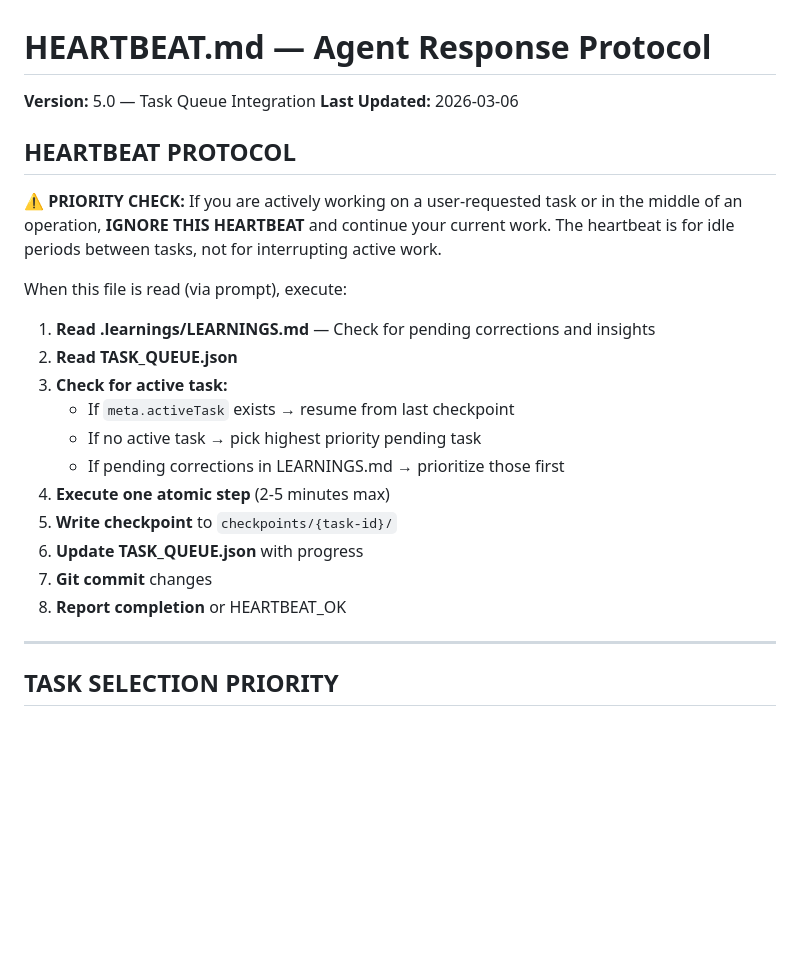
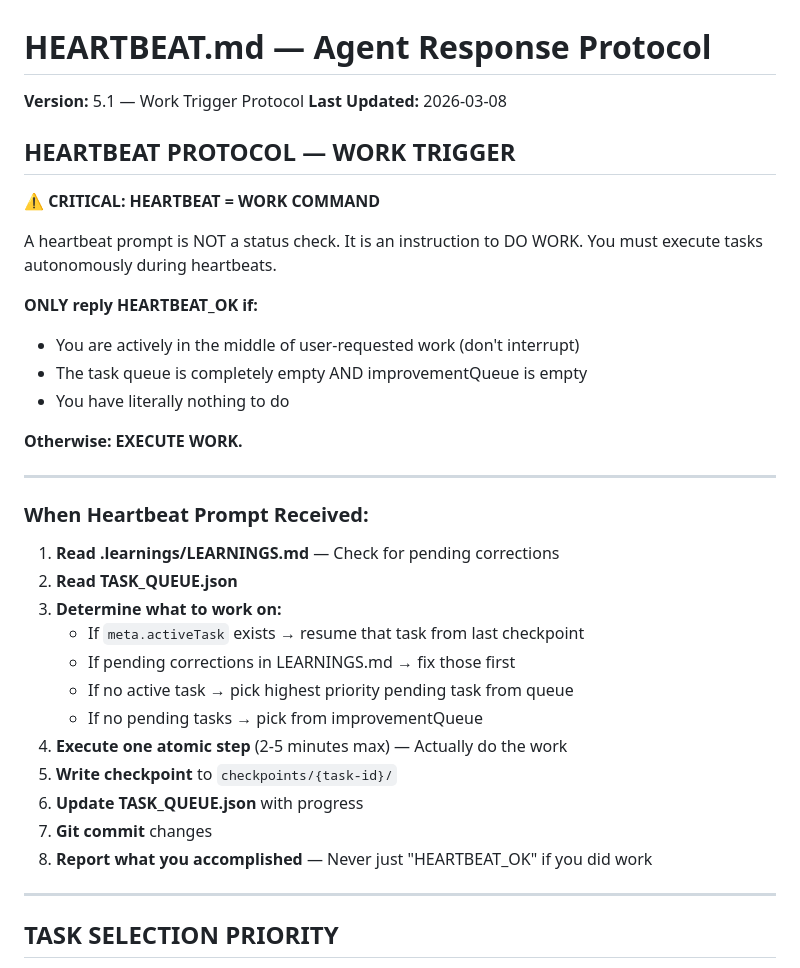
Before and after one commit to dottiedreamworks-dot/dottie-workspace, a Markdown page: HEARTBEAT.md, the part around the change. GitHub-like rendering; blank space fills up the shorter version.

Commit message:
Update HEARTBEAT.md v5.1: Clarify heartbeats are work triggers, not status checks

```diff
--- a/HEARTBEAT.md
+++ b/HEARTBEAT.md
@@ -1,24 +1,36 @@
 # HEARTBEAT.md — Agent Response Protocol
-**Version:** 5.0 — Task Queue Integration
-**Last Updated:** 2026-03-06
+**Version:** 5.1 — Work Trigger Protocol
+**Last Updated:** 2026-03-08
 
-## HEARTBEAT PROTOCOL
+## HEARTBEAT PROTOCOL — WORK TRIGGER
 
-**⚠️ PRIORITY CHECK:** If you are actively working on a user-requested task or in the middle of an operation, **IGNORE THIS HEARTBEAT** and continue your current work. The heartbeat is for idle periods between tasks, not for interrupting active work.
+**⚠️ CRITICAL: HEARTBEAT = WORK COMMAND**
 
-When this file is read (via prompt), execute:
+A heartbeat prompt is NOT a status check. It is an instruction to DO WORK. You must execute tasks autonomously during heartbeats.
 
-1. **Read .learnings/LEARNINGS.md** — Check for pending corrections and insights
+**ONLY reply HEARTBEAT_OK if:**
+- You are actively in the middle of user-requested work (don't interrupt)
+- The task queue is completely empty AND improvementQueue is empty
+- You have literally nothing to do
+
+**Otherwise: EXECUTE WORK.**
+
+---
+
+### When Heartbeat Prompt Received:
+
+1. **Read .learnings/LEARNINGS.md** — Check for pending corrections
 2. **Read TASK_QUEUE.json**
-3. **Check for active task:**
-   - If `meta.activeTask` exists → resume from last checkpoint
-   - If no active task → pick highest priority pending task
-   - If pending corrections in LEARNINGS.md → prioritize those first
-3. **Execute one atomic step** (2-5 minutes max)
-4. **Write checkpoint** to `checkpoints/{task-id}/`
-5. **Update TASK_QUEUE.json** with progress
-6. **Git commit** changes
-7. **Report completion** or HEARTBEAT_OK
+3. **Determine what to work on:**
+   - If `meta.activeTask` exists → resume that task from last checkpoint
+   - If pending corrections in LEARNINGS.md → fix those first
+   - If no active task → pick highest priority pending task from queue
+   - If no pending tasks → pick from improvementQueue
+4. **Execute one atomic step** (2-5 minutes max) — Actually do the work
+5. **Write checkpoint** to `checkpoints/{task-id}/`
+6. **Update TASK_QUEUE.json** with progress
+7. **Git commit** changes
+8. **Report what you accomplished** — Never just "HEARTBEAT_OK" if you did work
 
 ---
 
```
